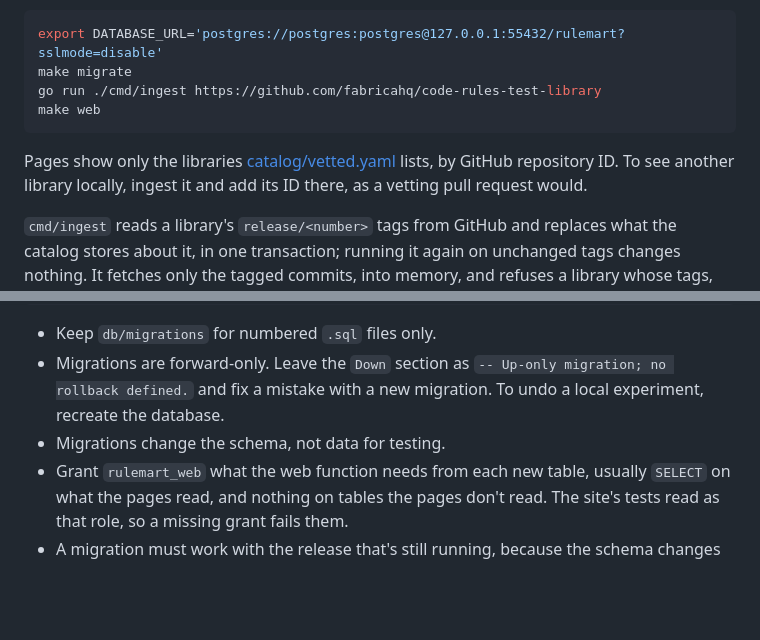
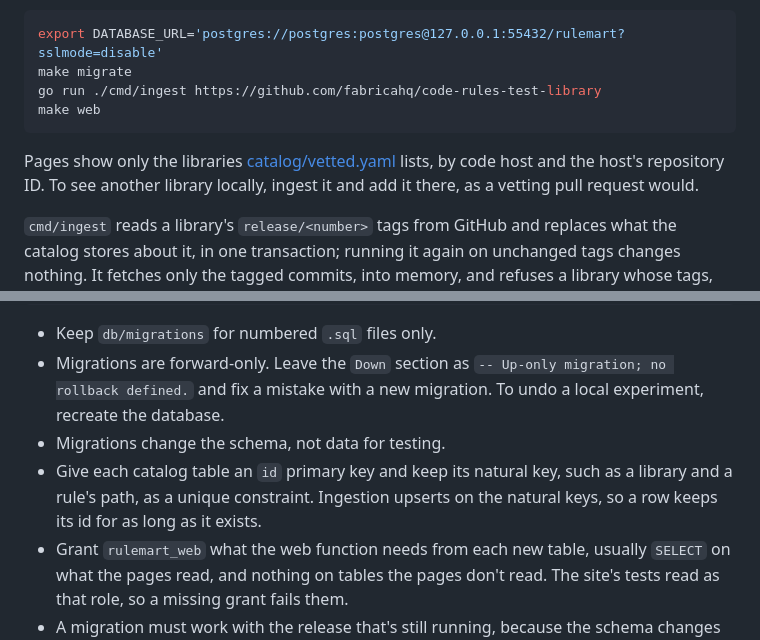
Before and after one commit to fabricahq/rulemart, a Markdown page: CONTRIBUTING.md, 2 parts joined by grey strips. GitHub-like rendering; blank space fills up the shorter version.

````diff
--- a/CONTRIBUTING.md
+++ b/CONTRIBUTING.md
@@ -25,8 +25,8 @@ go run ./cmd/ingest https://github.com/fabricahq/code-rules-test-library
 make web
 ```
 
-Pages show only the libraries [catalog/vetted.yaml](catalog/vetted.yaml) lists, by GitHub repository ID. To see
-another library locally, ingest it and add its ID there, as a vetting pull request would.
+Pages show only the libraries [catalog/vetted.yaml](catalog/vetted.yaml) lists, by code host and the host's
+repository ID. To see another library locally, ingest it and add it there, as a vetting pull request would.
 
 `cmd/ingest` reads a library's `release/<number>` tags from GitHub and replaces what the catalog stores about it, in
 one transaction; running it again on unchanged tags changes nothing. It fetches only the tagged commits, into
@@ -74,6 +74,8 @@ go tool goose -dir db/migrations -s create add_libraries sql
 - Migrations are forward-only. Leave the `Down` section as `-- Up-only migration; no rollback defined.` and fix a
   mistake with a new migration. To undo a local experiment, recreate the database.
 - Migrations change the schema, not data for testing.
+- Give each catalog table an `id` primary key and keep its natural key, such as a library and a rule's path, as
+  a unique constraint. Ingestion upserts on the natural keys, so a row keeps its id for as long as it exists.
 - Grant `rulemart_web` what the web function needs from each new table, usually `SELECT` on what the pages read,
   and nothing on tables the pages don't read. The site's tests read as that role, so a missing grant fails them.
 - A migration must work with the release that's still running, because the schema changes before the functions
````
Also changed, not shown: docs/decisions.md (+5 -2 lines), docs/slices/1-see-a-library.md (+2 -1 lines).
